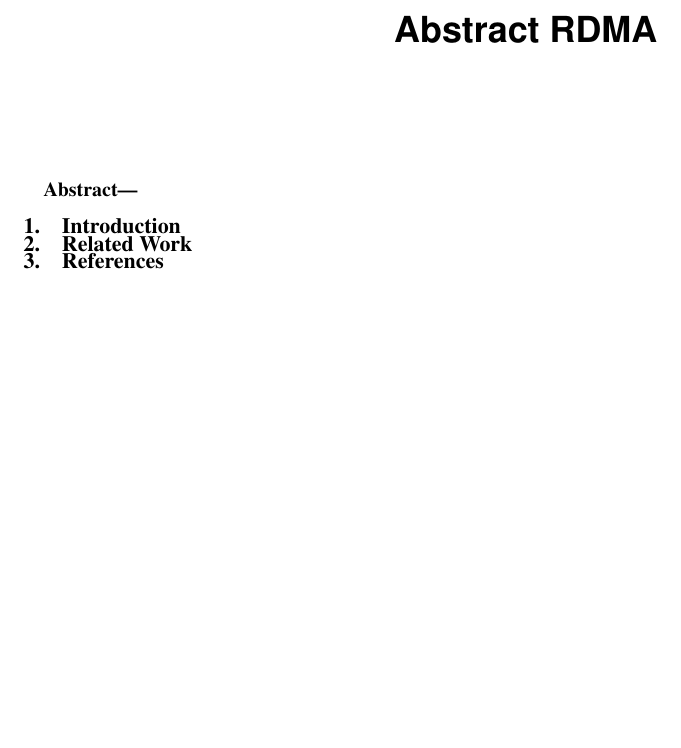
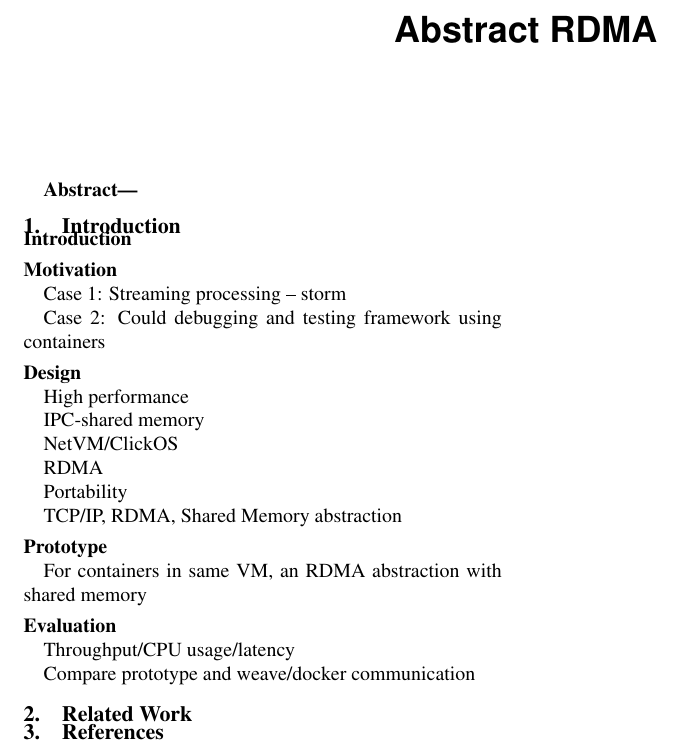
Before and after one commit to lampson0505/freeflow-hotnets16, a LaTeX paper (main.tex, which reads src/introduction.tex): part of the page, cut so that both start at the same text, the shorter picture padded with empty space. Compiled offline with pdfLaTeX.

Commit message:
outlines

```diff
--- a/src/introduction.tex
+++ b/src/introduction.tex
@@ -1 +1,33 @@
 \section{Introduction} \label{sec:introduction}
+
+\para{Introduction}
+
+\para{Motivation}
+
+Case 1: Streaming processing – storm
+
+Case 2: Could debugging and testing framework using containers
+
+\para{Design}
+
+High performance
+
+IPC-shared memory
+
+NetVM/ClickOS
+
+RDMA
+
+Portability
+
+TCP/IP, RDMA, Shared Memory abstraction
+
+\para{Prototype}
+
+For containers in same VM, an RDMA abstraction with shared memory
+
+\para{Evaluation}
+
+Throughput/CPU usage/latency
+
+Compare prototype and weave/docker communication
```
